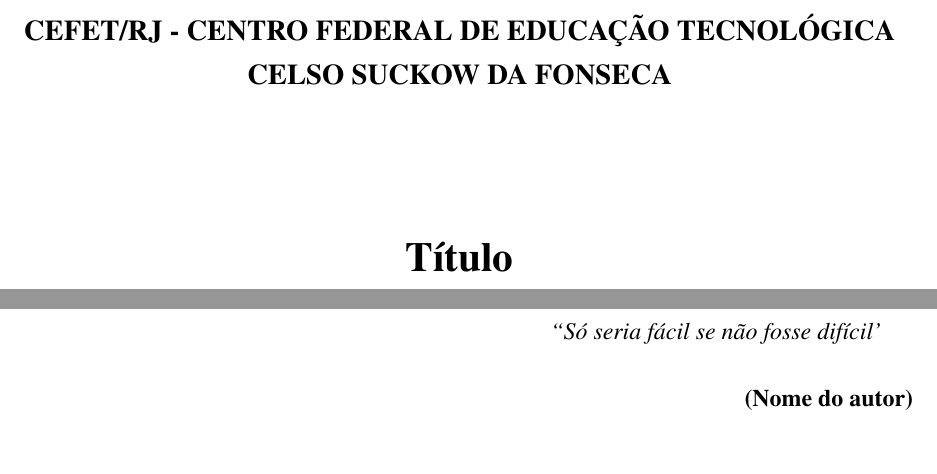
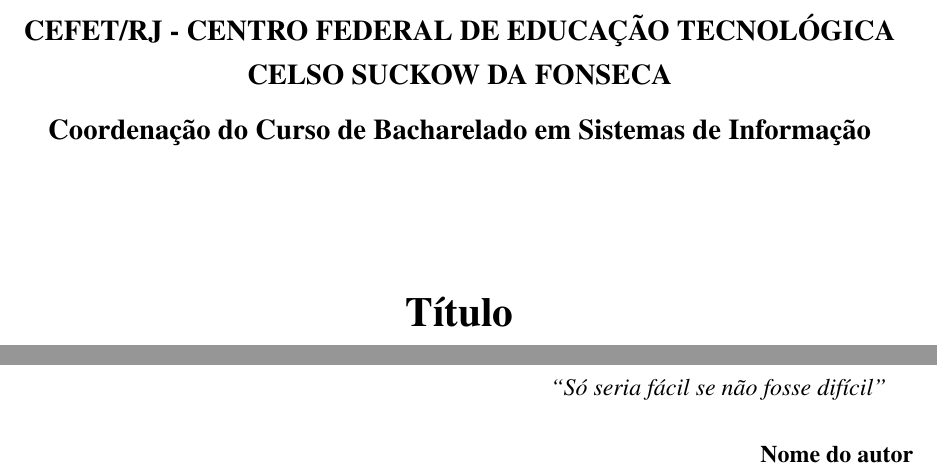
Before and after one commit to COCSI-MG/TCC, a LaTeX thesis (Template/main.tex, which reads Template/pre-textuais/epigrafe.tex, Template/tcc.cls): two parts of pages 1 and 7 of 18, joined at a grey line, cut so that both start at the same text. Compiled offline with pdfLaTeX.

Commit message:
fix(template): ajustar capa, capítulos e epígrafe do TCC

```diff
--- a/Template/main.tex
+++ b/Template/main.tex
@@ -12,6 +12,7 @@
 \newcommand\dtitle{Título}
 \newcommand\dauthor{Seu nome}
 \newcommand\dadvisor{Diego Cardoso Borda Castro}
+\newcommand\dprogram{Coordenação do Curso de Bacharelado em Sistemas de Informação}
 \newcounter{savedpretextualpage}
 
 \begin{document}
--- a/Template/pre-textuais/epigrafe.tex
+++ b/Template/pre-textuais/epigrafe.tex
@@ -1,3 +1 @@
-\depigrafe{
-    ``Só seria fácil se não fosse difícil'
-}
+\depigrafe{``Só seria fácil se não fosse difícil''}{Nome do autor}
--- a/Template/tcc.cls
+++ b/Template/tcc.cls
@@ -60,8 +60,8 @@
 \chapterfont{}
 \sectionfont{\normalsize \bfseries \flushleft}
 
-\titleformat{\chapter}[display]
-{\fontsize{18pt}{\baselineskip}\selectfont\bfseries}{}{0pt}{}
+\titleformat{\chapter}[hang]
+{\fontsize{18pt}{\baselineskip}\selectfont\bfseries}{\thechapter.}{0.5em}{}
 \titlespacing*{\chapter}{0pt}{-2em}{2em}
 
 \titleformat{\section}[hang]
@@ -92,8 +92,8 @@
 \sectionfont{\normalsize \bfseries \flushleft}
 
 
-\titleformat{\chapter}[display]
-{\fontsize{18pt}{\baselineskip}\selectfont\bfseries}{}{0pt}{}
+\titleformat{\chapter}[hang]
+{\fontsize{18pt}{\baselineskip}\selectfont\bfseries}{\thechapter.}{0.5em}{}
 \titlespacing*{\chapter}{0pt}{-2em}{2em}
 
 \titleformat{\section}[hang]
@@ -153,7 +153,8 @@
 
 	\begin{minipage}{\textwidth}
 		\begin{center}
-			{\bfseries \large CEFET/RJ - CENTRO FEDERAL DE EDUCAÇÃO TECNOLÓGICA CELSO SUCKOW DA FONSECA}\\[6em]
+			{\bfseries \large CEFET/RJ - CENTRO FEDERAL DE EDUCAÇÃO TECNOLÓGICA CELSO SUCKOW DA FONSECA}\\[0.5em]
+			{\bfseries \large \dprogram}\\[6em]
 			{\bfseries \LARGE \dtitle}\\[6em]% Title of your document
 			\raggedleft \dauthor
 		\end{center}
@@ -244,14 +245,15 @@
     \newpage
 }
 
-\newcommand{\depigrafe}[1]{
+\newcommand{\depigrafe}[3][]{
+    \if\relax\detokenize{#1}\relax\else\nocite{#1}\fi
     \vspace*{\fill} % Move para a parte inferior da página
     \begin{flushright} % Alinha todo o conteúdo à direita
         \begin{minipage}{0.4\textwidth} % Controla a largura do texto
-            \itshape #1
+            \itshape #2
         \end{minipage}\\
         \vspace{1em} % Adiciona espaço entre a citação e o autor
-        \textbf{(Nome do autor)}
+        \textbf{#3}
     \end{flushright}
     \vspace{1cm} % Espaçamento abaixo para melhor posicionamento
     \newpage
```
